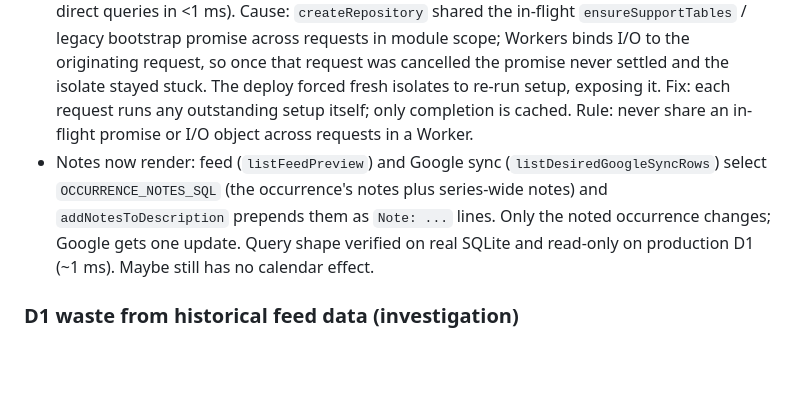
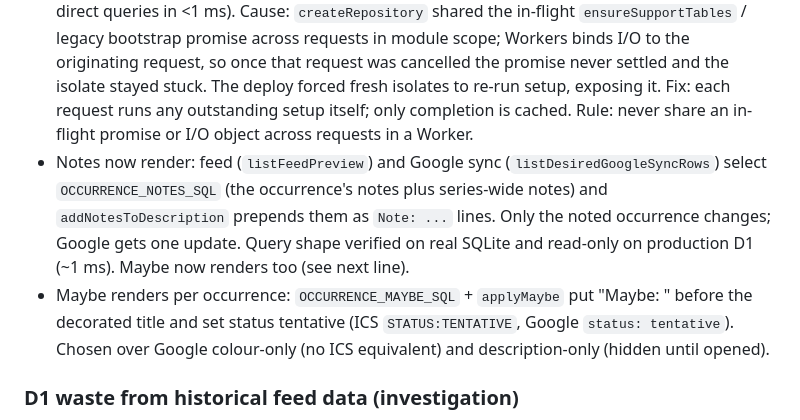
Before and after one commit to sprynm/family-scheduling, a Markdown page: docs/log.md, the part around the change. Drawn GitHub-style; blank space fills up the shorter version.

Commit message:
docs(log): record Maybe on calendars
Co-Authored-By: Claude Opus 5.5 <noreply@anthropic.com>

```diff
--- a/docs/log.md
+++ b/docs/log.md
@@ -43,7 +43,8 @@ At closeout of a unit of work, insights should be compacted into:
 - Access gap fixed: Cloudflare Access covers `/admin/*` and `/api/*`, but static assets served `admin.html` at bare `/admin` (also `/admin-events`, `/admin-feeds`), and `/` redirected there, so the shell rendered for anyone. Now `assets.html_handling: none` plus `run_worker_first` for those page URLs, and the Worker redirects them under `/admin/`. The old login flow actually ended on the unprotected `/admin`: the Worker's `ASSETS.fetch('/admin.html')` got a 307 there from the default HTML handling.
 - Naomi's person colour changed from pink to green at her request.
 - Post-deploy outage: every `/api` request hung (0 ms CPU, canceled after 2-26 s on navigation; `wrangler tail` confirmed they reached the Worker with a valid Access JWT, and D1 answered direct queries in <1 ms). Cause: `createRepository` shared the in-flight `ensureSupportTables` / legacy bootstrap promise across requests in module scope; Workers binds I/O to the originating request, so once that request was cancelled the promise never settled and the isolate stayed stuck. The deploy forced fresh isolates to re-run setup, exposing it. Fix: each request runs any outstanding setup itself; only completion is cached. Rule: never share an in-flight promise or I/O object across requests in a Worker.
-- Notes now render: feed (`listFeedPreview`) and Google sync (`listDesiredGoogleSyncRows`) select `OCCURRENCE_NOTES_SQL` (the occurrence's notes plus series-wide notes) and `addNotesToDescription` prepends them as `Note: ...` lines. Only the noted occurrence changes; Google gets one update. Query shape verified on real SQLite and read-only on production D1 (~1 ms). Maybe still has no calendar effect.
+- Notes now render: feed (`listFeedPreview`) and Google sync (`listDesiredGoogleSyncRows`) select `OCCURRENCE_NOTES_SQL` (the occurrence's notes plus series-wide notes) and `addNotesToDescription` prepends them as `Note: ...` lines. Only the noted occurrence changes; Google gets one update. Query shape verified on real SQLite and read-only on production D1 (~1 ms). Maybe now renders too (see next line).
+- Maybe renders per occurrence: `OCCURRENCE_MAYBE_SQL` + `applyMaybe` put "Maybe: " before the decorated title and set status tentative (ICS `STATUS:TENTATIVE`, Google `status: tentative`). Chosen over Google colour-only (no ICS equivalent) and description-only (hidden until opened).
 
 ### D1 waste from historical feed data (investigation)
 
```
